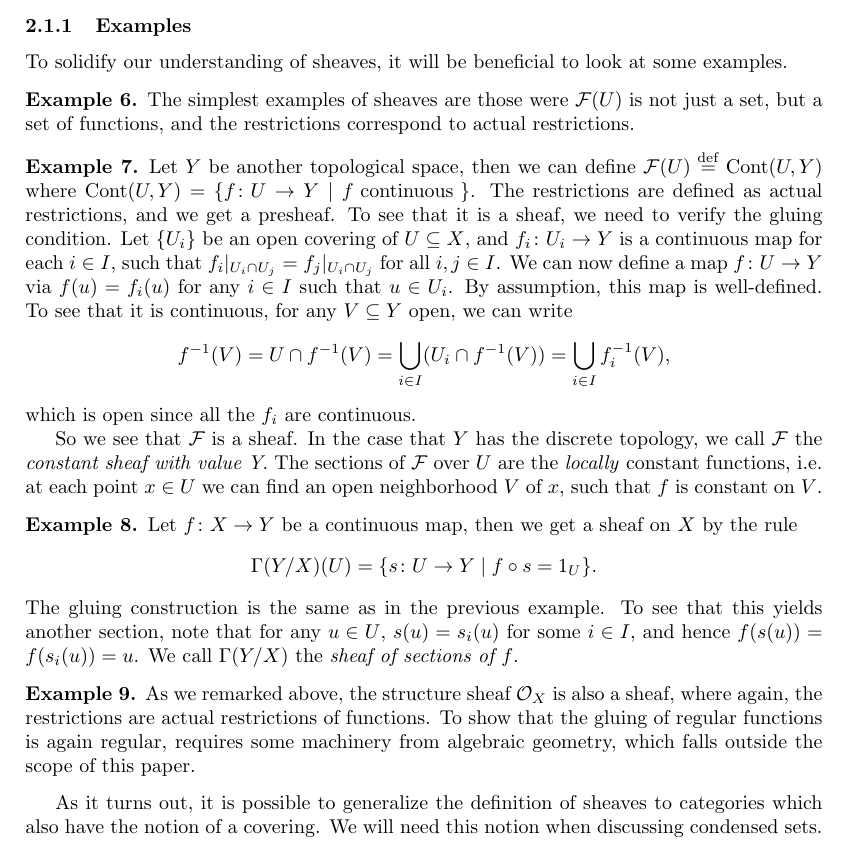
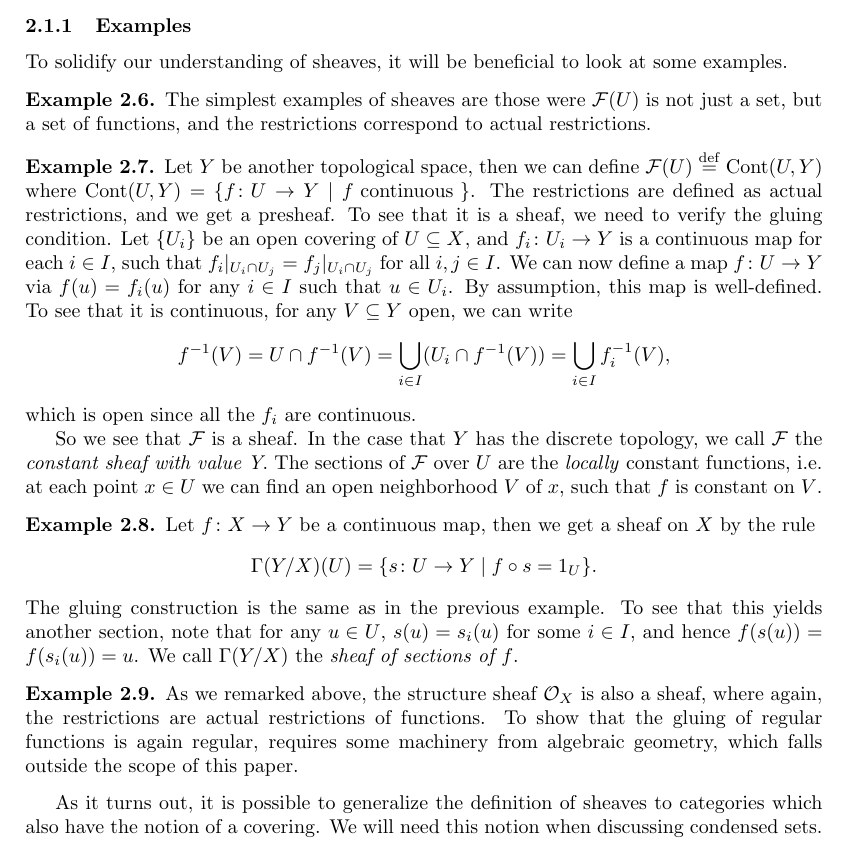
Before and after one commit to WannesMalfait/Hom-Alg-Project, a LaTeX document (project.tex, which reads definitions/preamble.tex): part of page 4 of 11, cut so that both start at the same text. Compiled offline with pdfLaTeX.

Commit message:
Use section for numbering theorem environments

```diff
--- a/definitions/preamble.tex
+++ b/definitions/preamble.tex
@@ -8,7 +8,7 @@
 
 %% Theorem environments
 \theoremstyle{plain}
-\newtheorem{theorem}{Theorem}
+\newtheorem{theorem}{Theorem}[section]
 \newtheorem{lemma}[theorem]{Lemma}
 \newtheorem{prop}[theorem]{Proposition}
 \newtheorem{corollary}[theorem]{Corollary}
```
